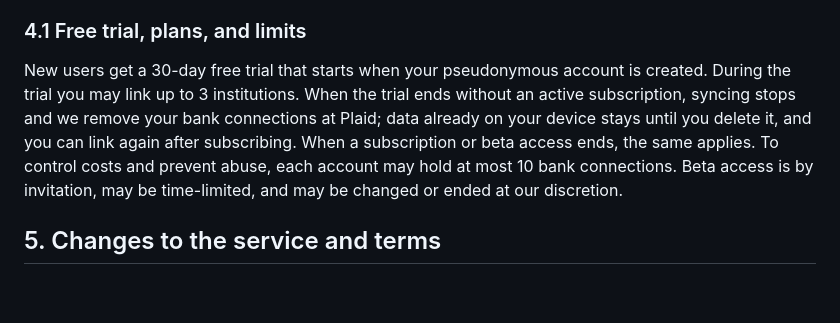
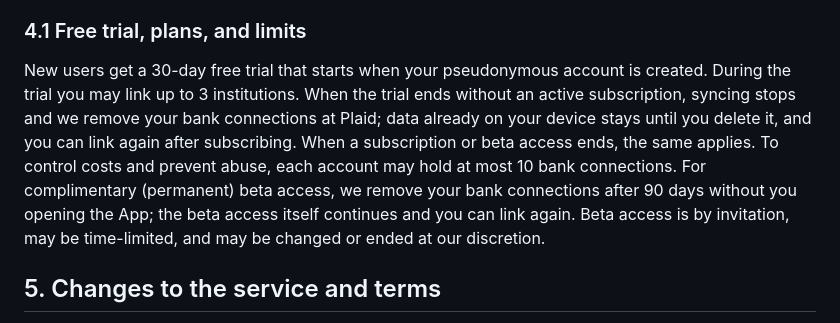
Before and after one commit to Chani1228/blovault-web, a Markdown page: terms-of-service.md, the part around one of its changes. GitHub-like rendering; blank space fills up the shorter version.

```diff
--- a/terms-of-service.md
+++ b/terms-of-service.md
@@ -29,7 +29,7 @@ Paid features may be offered through in-app purchase. Payments are processed by
 
 ### 4.1 Free trial, plans, and limits
 
-New users get a 30-day free trial that starts when your pseudonymous account is created. During the trial you may link up to 3 institutions. When the trial ends without an active subscription, syncing stops and we remove your bank connections at Plaid; data already on your device stays until you delete it, and you can link again after subscribing. When a subscription or beta access ends, the same applies. To control costs and prevent abuse, each account may hold at most 10 bank connections. Beta access is by invitation, may be time-limited, and may be changed or ended at our discretion.
+New users get a 30-day free trial that starts when your pseudonymous account is created. During the trial you may link up to 3 institutions. When the trial ends without an active subscription, syncing stops and we remove your bank connections at Plaid; data already on your device stays until you delete it, and you can link again after subscribing. When a subscription or beta access ends, the same applies. To control costs and prevent abuse, each account may hold at most 10 bank connections. For complimentary (permanent) beta access, we remove your bank connections after 90 days without you opening the App; the beta access itself continues and you can link again. Beta access is by invitation, may be time-limited, and may be changed or ended at our discretion.
 
 ## 5. Changes to the service and terms
 
```
Also changed, not shown: other parts of terms-of-service.md (+1 -1 lines), privacy-policy.md (+2 -2 lines).
